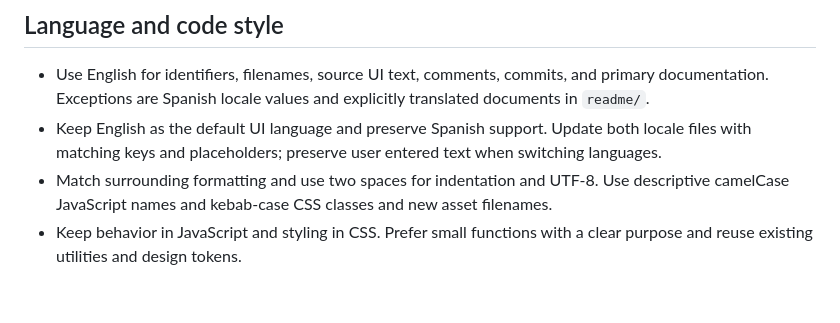
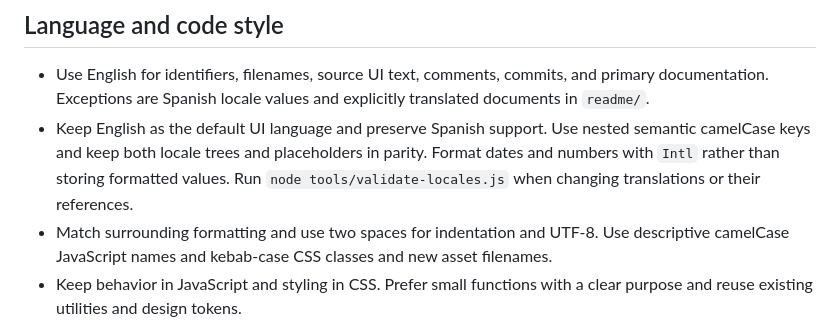
Before and after one commit to five-smart-farm-creators/ichu-website, a Markdown page: AGENTS.md, the part around the change. Drawn GitHub-style; blank space fills up the shorter version.

Commit message:
docs(i18n): document locale conventions

```diff
--- a/AGENTS.md
+++ b/AGENTS.md
@@ -34,7 +34,7 @@ ichu-website/
 ## Language and code style
 
 - Use English for identifiers, filenames, source UI text, comments, commits, and primary documentation. Exceptions are Spanish locale values and explicitly translated documents in `readme/`.
-- Keep English as the default UI language and preserve Spanish support. Update both locale files with matching keys and placeholders; preserve user entered text when switching languages.
+- Keep English as the default UI language and preserve Spanish support. Use nested semantic camelCase keys and keep both locale trees and placeholders in parity. Format dates and numbers with `Intl` rather than storing formatted values. Run `node tools/validate-locales.js` when changing translations or their references.
 - Match surrounding formatting and use two spaces for indentation and UTF-8. Use descriptive camelCase JavaScript names and kebab-case CSS classes and new asset filenames.
 - Keep behavior in JavaScript and styling in CSS. Prefer small functions with a clear purpose and reuse existing utilities and design tokens.
 - Write short, direct sentences. Use the existing term for each concept. Keep detailed change history in commits and PRs.
```
